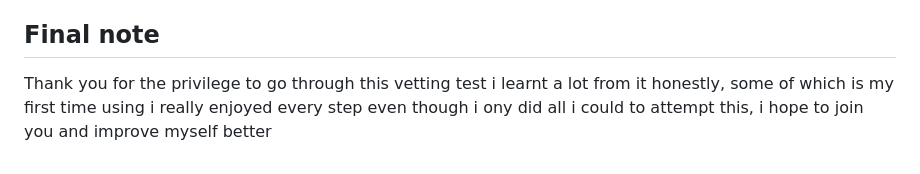
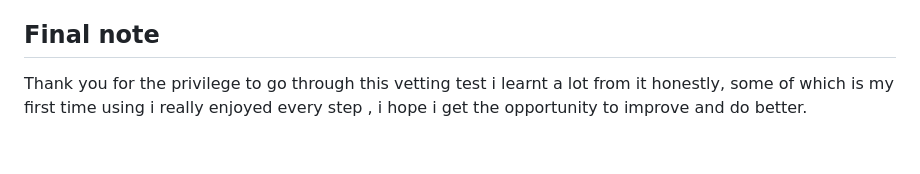
Before and after one commit to bakasheddy/E-coms-Product-Recommender, a Markdown page: README.md, the part around the change. Drawn GitHub-style.

```diff
--- a/README.md
+++ b/README.md
@@ -33,4 +33,4 @@ link to the scraped data is [here](https://drive.google.com/drive/folders/1F4YVm
 - to handle overfitting, Dropout was used
 
 ## Final note
-Thank you for the privilege to go through this vetting test i learnt a lot from it honestly, some of which is my first time using i really enjoyed every step even though i ony did all i could to attempt this, i hope to join you and improve myself better
+Thank you for the privilege to go through this vetting test i learnt a lot from it honestly, some of which is my first time using i really enjoyed every step , i hope i get the opportunity to improve and do better.
```
